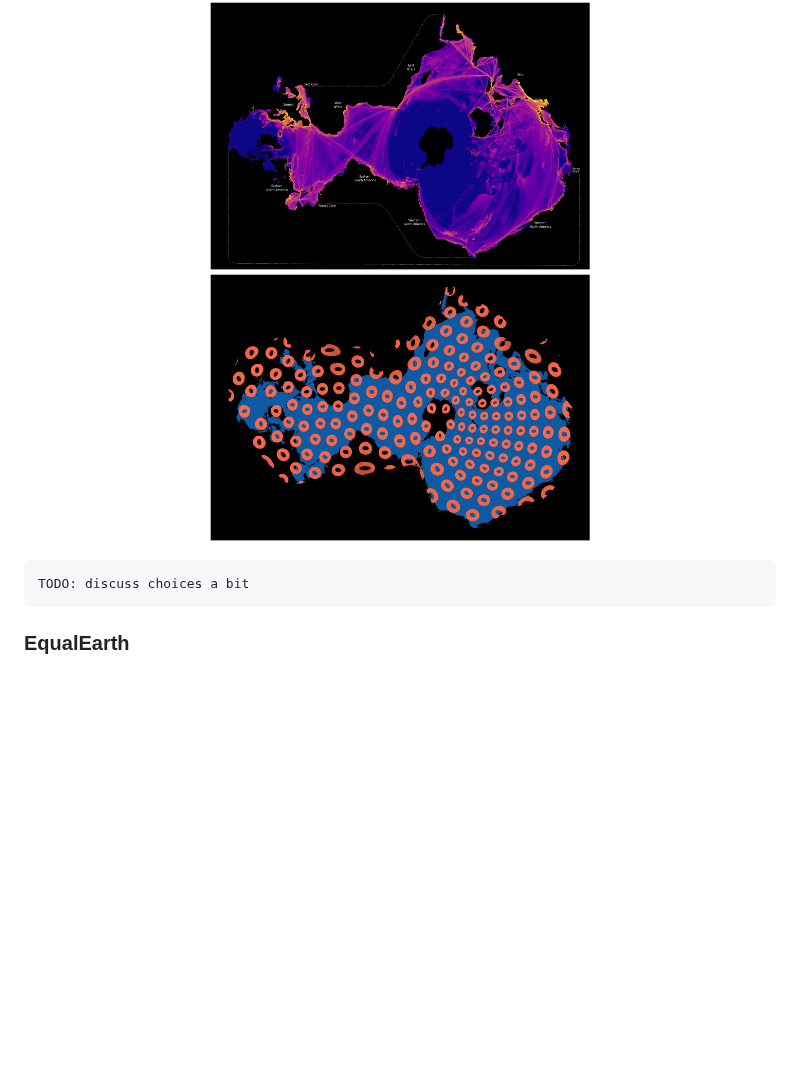
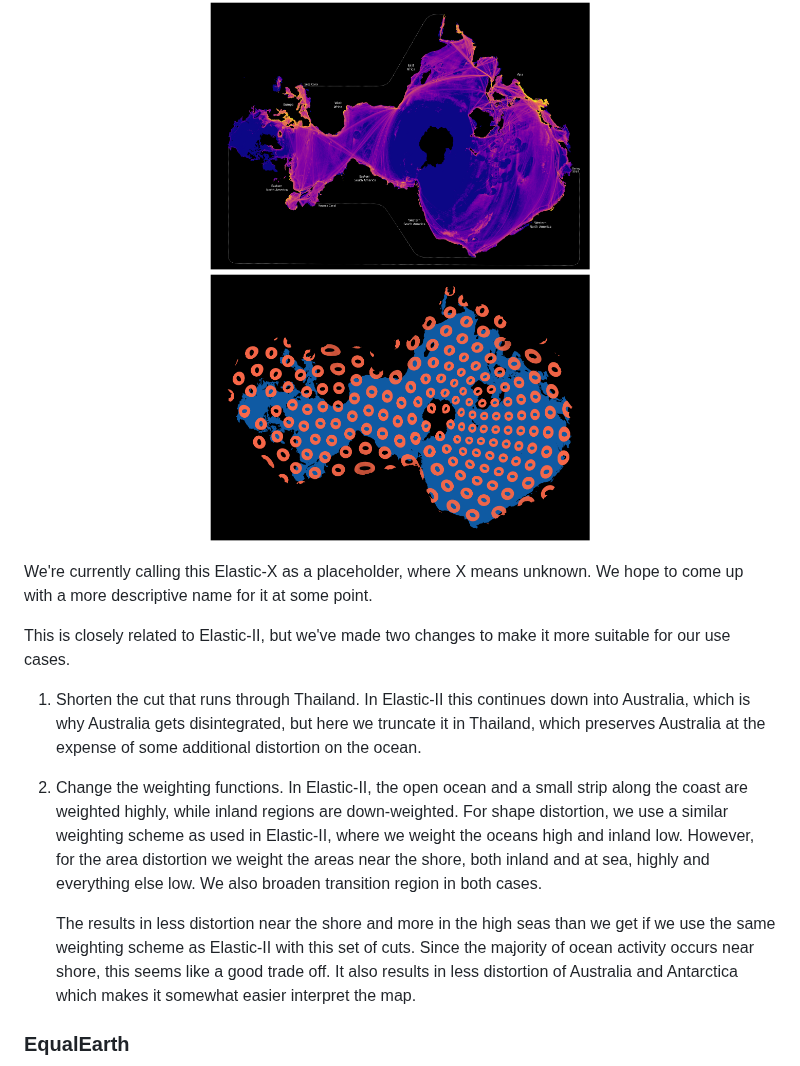
Before and after one commit to GlobalFishingWatch/ocean_centered_projections, a Markdown page: README.md, the part around one of its changes. GitHub-like rendering; blank space fills up the shorter version.

```diff
--- a/README.md
+++ b/README.md
@@ -75,8 +77,30 @@ find this confusing.
     <img src="resources/images/elastic-x-distortion.png" alt="Distortion in Elastic-X projection" width="384"/>
 </p>
 
+We're currently calling this Elastic-X as a placeholder, where X means
+unknown. We hope to come up with a more descriptive name for it at some
+point.
 
-    TODO: discuss choices a bit
+This is closely related to Elastic-II, but we've made two changes to
+make it more suitable for our use cases.
+
+1. Shorten the cut that runs through Thailand. In Elastic-II this continues down into Australia, which is why
+   Australia gets disintegrated, but here we truncate it in Thailand, which preserves Australia at the expense
+   of some additional distortion on the ocean.
+
+2. Change the weighting functions. In Elastic-II, the open ocean and a
+   small strip along the coast are weighted highly, while inland regions
+   are down-weighted. For shape distortion, we use a similar weighting scheme
+   as used in Elastic-II, where we weight the oceans high and inland low.
+   However, for the area distortion we weight the areas near the shore, both
+   inland and at sea, highly and everything else low. We also broaden transition
+   region in both cases.
+
+   The results in less distortion near the shore and more in the high
+   seas than we get if we use the same weighting scheme as Elastic-II with this
+   set of cuts. Since the majority of ocean activity occurs near
+   shore, this seems like a good trade off. It also results in less distortion
+   of Australia and Antarctica which makes it somewhat easier interpret the map.
 
 ### EqualEarth
 
```
Also changed, not shown: other parts of README.md (+4 -2 lines), resources/images/spilhaus-adams-distortion.png.
